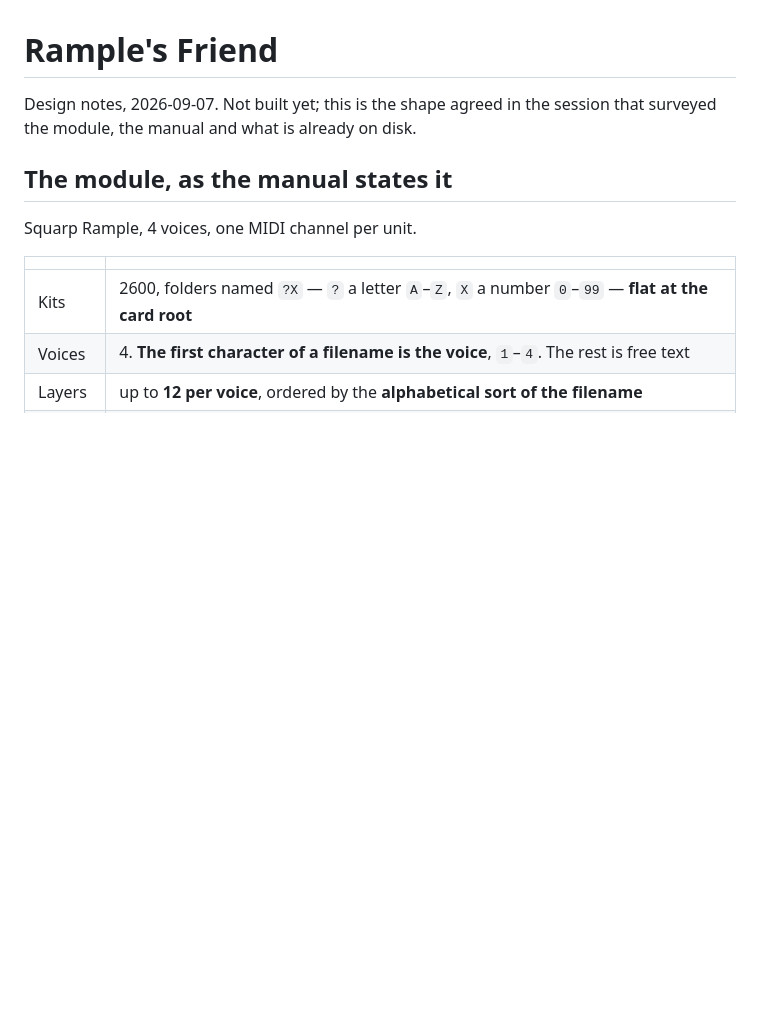
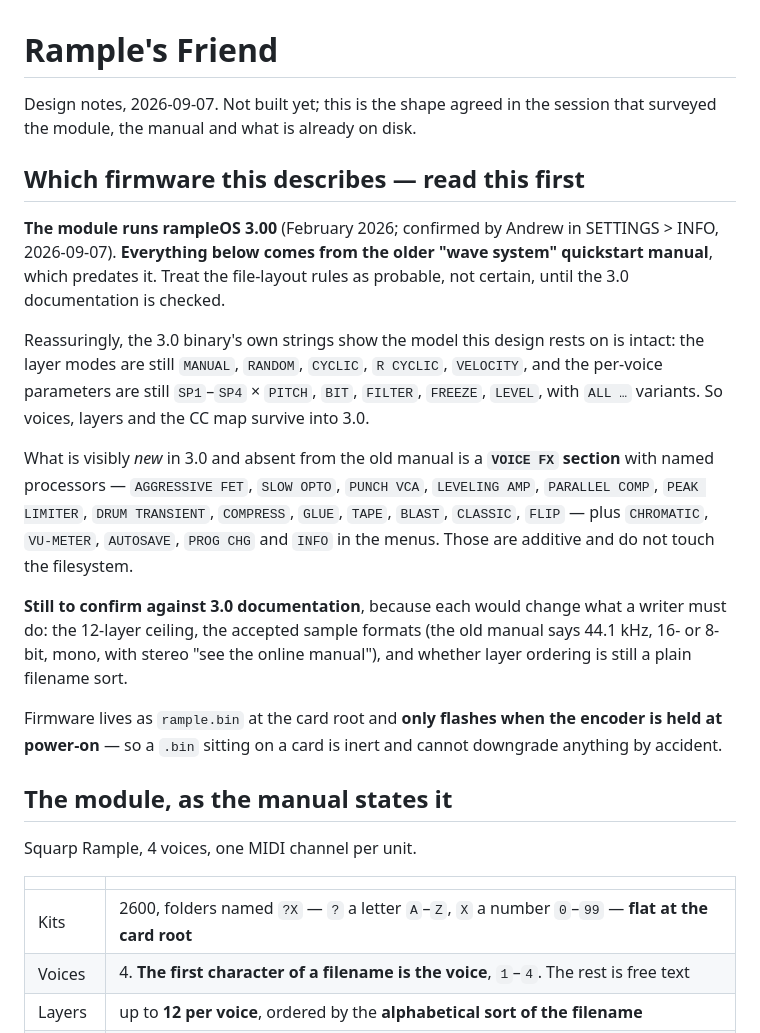
Before and after one commit to afcondon/FriendsOfItajara, a Markdown page: docs/DESIGN-rample.md, the part around the change. Drawn GitHub-style; blank space fills up the shorter version.

Commit message:
Rample: this design was written against a manual older than the firmware
The module runs rampleOS 3.00, from February 2026. Everything in this
document came from the older "wave system" quickstart, so the file-layout
rules are now probable rather than certain, and the document says so at
the top instead of pretending otherwise.

The 3.0 binary's own strings are reassuring on the part that matters:
the layer modes are still MANUAL, RANDOM, CYCLIC, R CYCLIC and VELOCITY,
and the per-voice parameters are still SP1-SP4 by PITCH, BIT, FILTER,
FREEZE and LEVEL with ALL variants. Voices, layers and the CC map all
survive into 3.0, which is the spine of the design.

What is new is additive and does not touch the filesystem: a VOICE FX
section with named processors (AGGRESSIVE FET, SLOW OPTO, PUNCH VCA,
LEVELING AMP, PARALLEL COMP, PEAK LIMITER, DRUM TRANSIENT, COMPRESS,
GLUE, TAPE, BLAST, CLASSIC, FLIP), plus CHROMATIC, VU-METER, AUTOSAVE,
PROG CHG and INFO.

Three things are listed as still to confirm, because each would change
what a writer must do: the 12-layer ceiling, the accepted formats, and
whether layer ordering is still a plain filename sort.

Also recorded: firmware only flashes when the encoder is held at
power-on, so a rample.bin on a card is inert and cannot downgrade
anything by accident. That retires the caution in the build script.

Co-Authored-By: Claude Opus 5 (1M context) <noreply@anthropic.com>
Claude-Session: https://claude.ai/code/session_01JEskxENYh6oU7TyNiT9WBN

```diff
--- a/docs/DESIGN-rample.md
+++ b/docs/DESIGN-rample.md
@@ -2,6 +2,35 @@
 
 Design notes, 2026-09-07. Not built yet; this is the shape agreed in the
 session that surveyed the module, the manual and what is already on disk.
+
+## Which firmware this describes — read this first
+
+**The module runs rampleOS 3.00** (February 2026; confirmed by Andrew in
+SETTINGS > INFO, 2026-09-07). **Everything below comes from the older "wave
+system" quickstart manual**, which predates it. Treat the file-layout rules as
+probable, not certain, until the 3.0 documentation is checked.
+
+Reassuringly, the 3.0 binary's own strings show the model this design rests on
+is intact: the layer modes are still `MANUAL`, `RANDOM`, `CYCLIC`, `R CYCLIC`,
+`VELOCITY`, and the per-voice parameters are still `SP1`–`SP4` × `PITCH`,
+`BIT`, `FILTER`, `FREEZE`, `LEVEL`, with `ALL …` variants. So voices, layers
+and the CC map survive into 3.0.
+
+What is visibly *new* in 3.0 and absent from the old manual is a **`VOICE FX`
+section** with named processors — `AGGRESSIVE FET`, `SLOW OPTO`, `PUNCH VCA`,
+`LEVELING AMP`, `PARALLEL COMP`, `PEAK LIMITER`, `DRUM TRANSIENT`, `COMPRESS`,
+`GLUE`, `TAPE`, `BLAST`, `CLASSIC`, `FLIP` — plus `CHROMATIC`, `VU-METER`,
+`AUTOSAVE`, `PROG CHG` and `INFO` in the menus. Those are additive and do not
+touch the filesystem.
+
+**Still to confirm against 3.0 documentation**, because each would change what
+a writer must do: the 12-layer ceiling, the accepted sample formats (the old
+manual says 44.1 kHz, 16- or 8-bit, mono, with stereo "see the online manual"),
+and whether layer ordering is still a plain filename sort.
+
+Firmware lives as `rample.bin` at the card root and **only flashes when the
+encoder is held at power-on** — so a `.bin` sitting on a card is inert and
+cannot downgrade anything by accident.
 
 ## The module, as the manual states it
 
```
